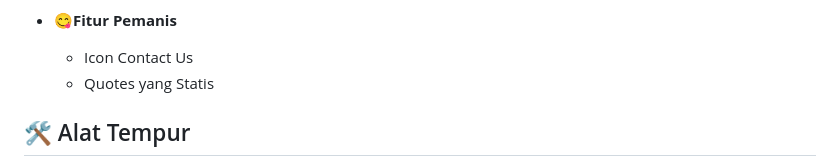
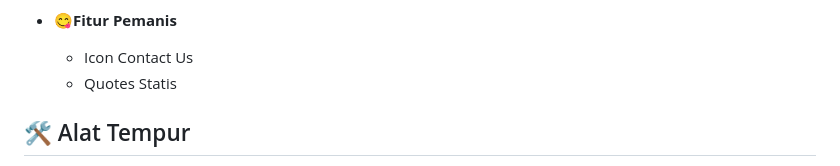
Before and after one commit to Wissasono11/podo-list, a Markdown page: README.md, the part around the change. Rendered like a GitHub page.

```diff
--- a/README.md
+++ b/README.md
@@ -23,7 +23,7 @@
   - Kontrol musik sambil bekerja
 - **😋Fitur Pemanis**
   - Icon Contact Us
-  - Quotes yang Statis
+  - Quotes Statis
 
 ## 🛠️ Alat Tempur
 - HTML5
```
